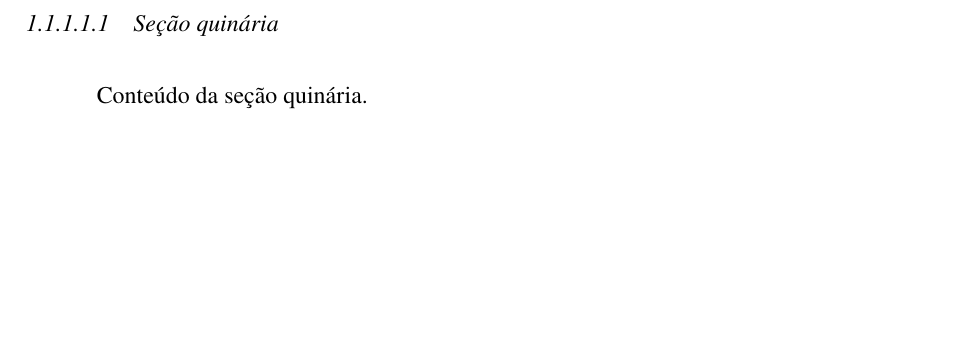
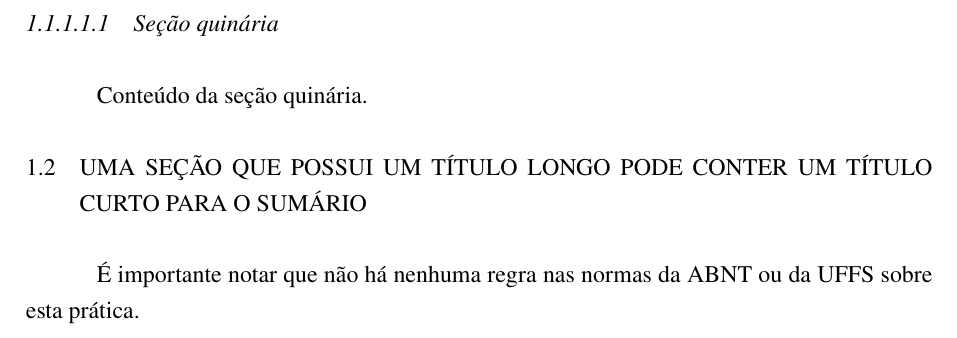
Before and after one commit to ccuffs/uffstex, a LaTeX thesis (exemplos/tcc.tex): part of page 13 of 23, cut so that both start at the same text, the shorter picture padded with empty space. Compiled offline with pdfLaTeX.

Commit message:
Adicionado exemplo de título curto especial para o sumário

```diff
--- a/exemplos/tcc.tex
+++ b/exemplos/tcc.tex
@@ -117,6 +117,12 @@ Conteúdo da seção quaternária.
 \subsubsubsection{Seção quinária}
 
 Conteúdo da seção quinária.
+
+\section[Título curto]{Uma seção que possui um título longo
+pode conter um título curto para o sumário}
+
+É importante notar que não há nenhuma regra nas normas da ABNT ou da UFFS
+sobre esta prática.
 
 \chapter{Citações}
 
```
Also changed, not shown: exemplos/tcc.pdf.
